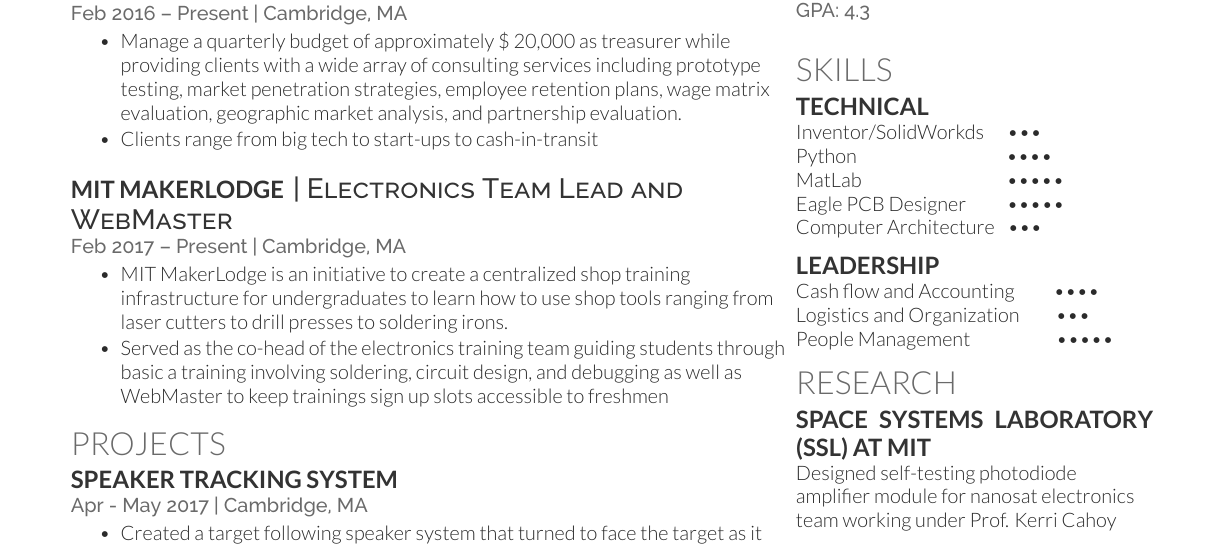
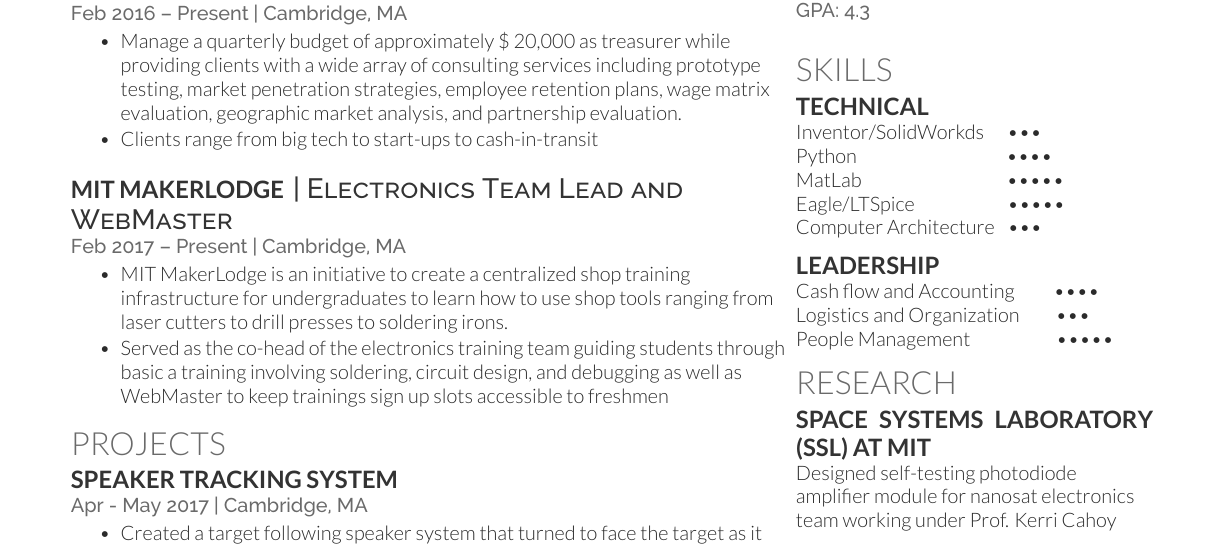
Before and after one commit to aaronwubshet/LaTeX-Resumes, a LaTeX CV (aaron wubshet.tex): part of the page, cut so that both start at the same text. Compiled offline with XeLaTeX.

Commit message:
added LTSpice

```diff
--- a/aaron wubshet.tex
+++ b/aaron wubshet.tex
@@ -183,7 +183,7 @@
 Inventor/SolidWorkds \hspace{.27cm} \textbullet \textbullet  \textbullet \\
 Python \hspace{2.5cm} \textbullet \textbullet \textbullet  \textbullet\\
 MatLab \hspace{2.42cm} \textbullet \textbullet \textbullet \textbullet  \textbullet\\
-Eagle PCB Designer \hspace{.58cm} \textbullet \textbullet \textbullet \textbullet  \textbullet \\
+Eagle/LTSpice \hspace{1.5cm} \textbullet \textbullet \textbullet \textbullet  \textbullet \\
 Computer Architecture \hspace{.09cm} \textbullet \textbullet  \textbullet \\
 \sectionsep
 
```
Also changed, not shown: aaron wubshet.pdf, 4 other files.
